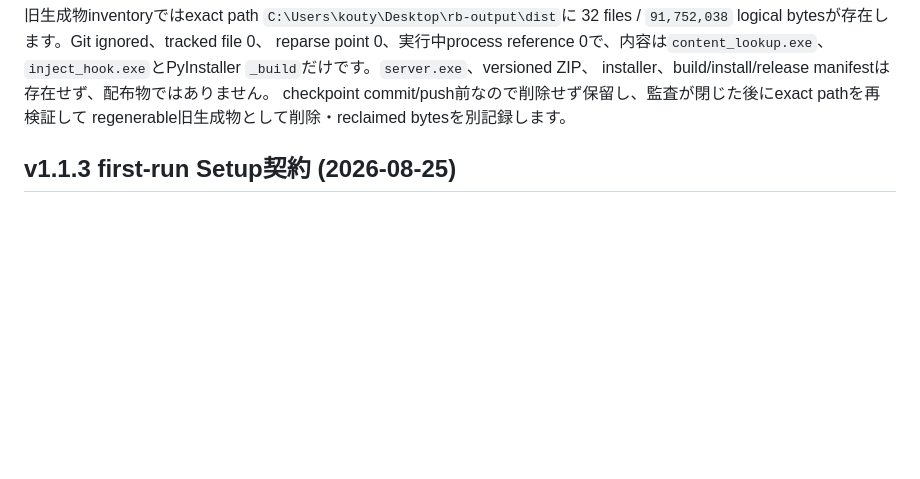
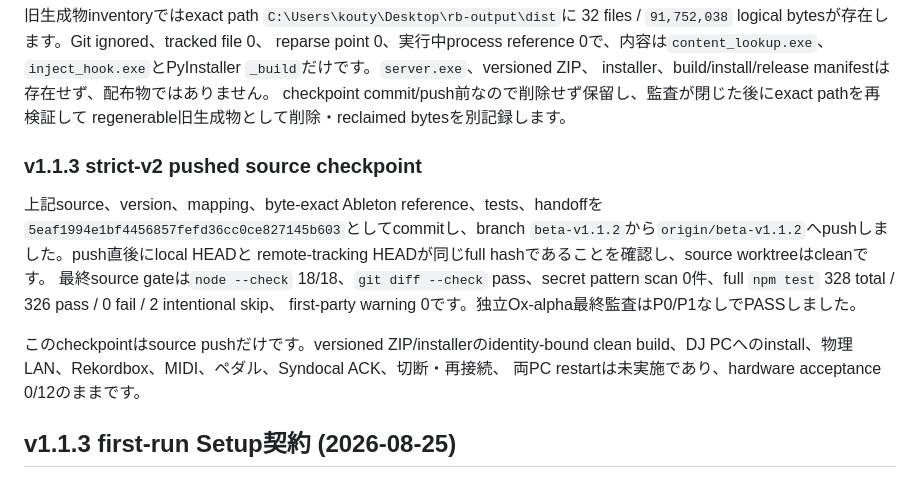
Before and after one commit to Seraf0-org/rekordbox-DJ-Link-ForPCDJ, a Markdown page: SYNDOCAL_PEDAL_HANDOFF.md, the part around the change. Drawn GitHub-style; blank space fills up the shorter version.

Commit message:
docs: record DJ Link v1.1.3 source checkpoint

```diff
--- a/SYNDOCAL_PEDAL_HANDOFF.md
+++ b/SYNDOCAL_PEDAL_HANDOFF.md
@@ -54,6 +54,20 @@ reparse point 0、実行中process reference 0で、内容は`content_lookup.exe
 installer、build/install/release manifestは存在せず、配布物ではありません。
 checkpoint commit/push前なので削除せず保留し、監査が閉じた後にexact pathを再検証して
 regenerable旧生成物として削除・reclaimed bytesを別記録します。
+
+### v1.1.3 strict-v2 pushed source checkpoint
+
+上記source、version、mapping、byte-exact Ableton reference、tests、handoffを
+`5eaf1994e1bf4456857fefd36cc0ce827145b603`としてcommitし、branch
+`beta-v1.1.2`から`origin/beta-v1.1.2`へpushしました。push直後にlocal HEADと
+remote-tracking HEADが同じfull hashであることを確認し、source worktreeはcleanです。
+最終source gateは`node --check` 18/18、`git diff --check` pass、secret pattern
+scan 0件、full `npm test` 328 total / 326 pass / 0 fail / 2 intentional skip、
+first-party warning 0です。独立Ox-alpha最終監査はP0/P1なしでPASSしました。
+
+このcheckpointはsource pushだけです。versioned ZIP/installerのidentity-bound clean
+build、DJ PCへのinstall、物理LAN、Rekordbox、MIDI、ペダル、Syndocal ACK、切断・再接続、
+両PC restartは未実施であり、hardware acceptance 0/12のままです。
 
 ## v1.1.3 first-run Setup契約 (2026-08-25)
 
```
